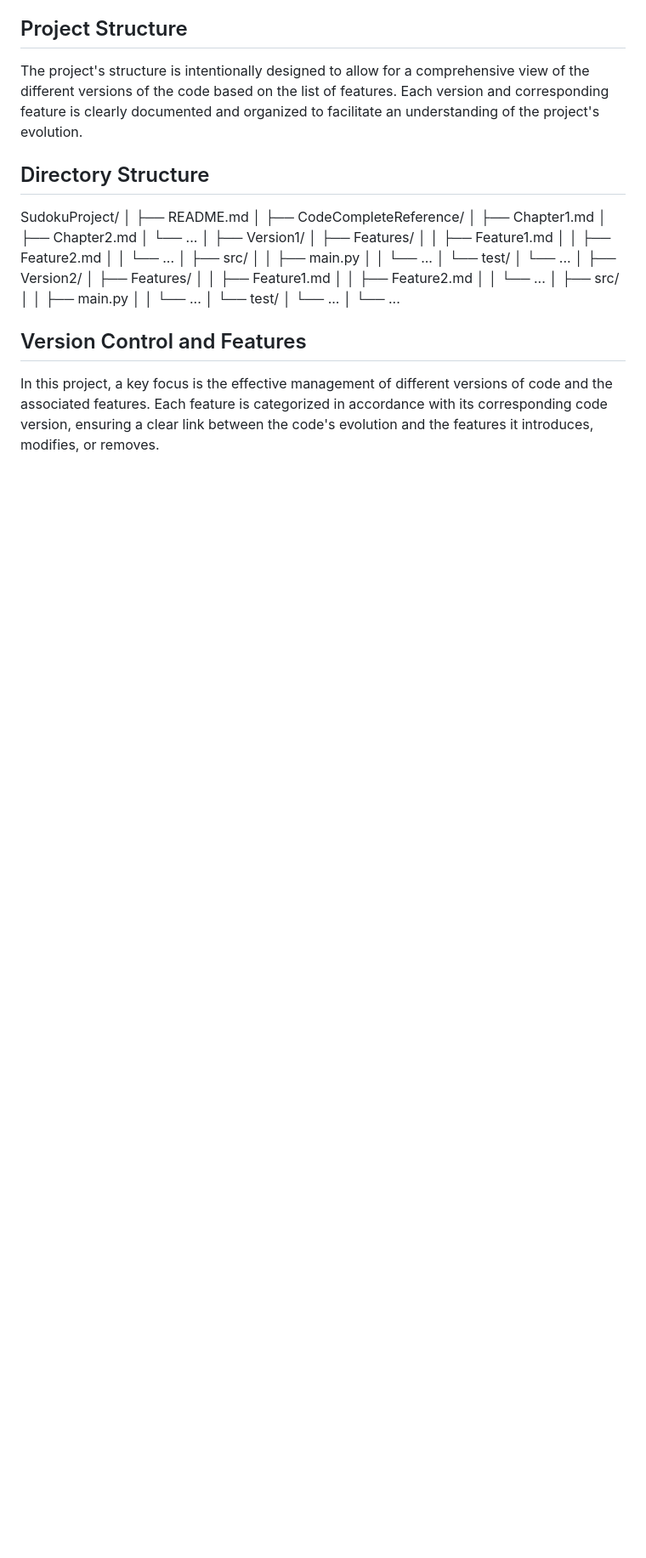
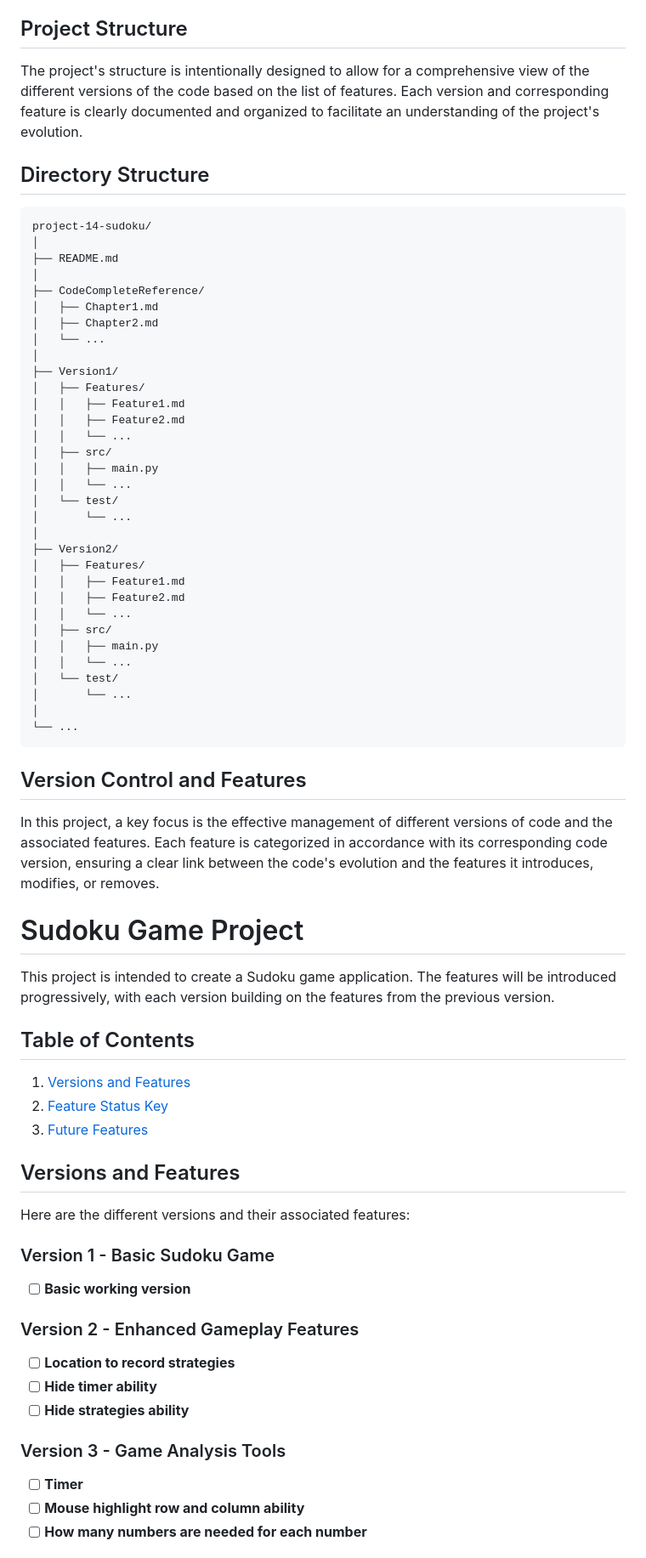
Before and after one commit to gato365/project-14-sudoku, a Markdown page: README.md, the part around one of its changes. Shown at 85% size. Rendered like a GitHub page; blank space fills up the shorter version.

````diff
--- a/README.md
+++ b/README.md
@@ -20,7 +20,8 @@ The project's structure is intentionally designed to allow for a comprehensive v
 
 ## Directory Structure
 
-SudokuProject/
+```
+project-14-sudoku/
 │
 ├── README.md
 │
@@ -52,8 +53,37 @@ SudokuProject/
 │       └── ...
 │
 └── ...
-
+```
 
 
 ## Version Control and Features
 In this project, a key focus is the effective management of different versions of code and the associated features. Each feature is categorized in accordance with its corresponding code version, ensuring a clear link between the code's evolution and the features it introduces, modifies, or removes.
+
+
+# Sudoku Game Project
+
+This project is intended to create a Sudoku game application. The features will be introduced progressively, with each version building on the features from the previous version.
+
+## Table of Contents
+
+1. [Versions and Features](#versions-and-features)
+2. [Feature Status Key](#feature-status-key)
+3. [Future Features](#future-features)
+
+## Versions and Features
+
+Here are the different versions and their associated features:
+
+### Version 1 - Basic Sudoku Game
+- [ ] **Basic working version**
+
+### Version 2 - Enhanced Gameplay Features
+- [ ] **Location to record strategies**
+- [ ] **Hide timer ability**
+- [ ] **Hide strategies ability**
+
+### Version 3 - Game Analysis Tools
+- [ ] **Timer**
+- [ ] **Mouse highlight row and column ability**
+- [ ] **How many numbers are needed for each number**
+
````
Also changed, not shown: other parts of README.md (+46 -0 lines).
